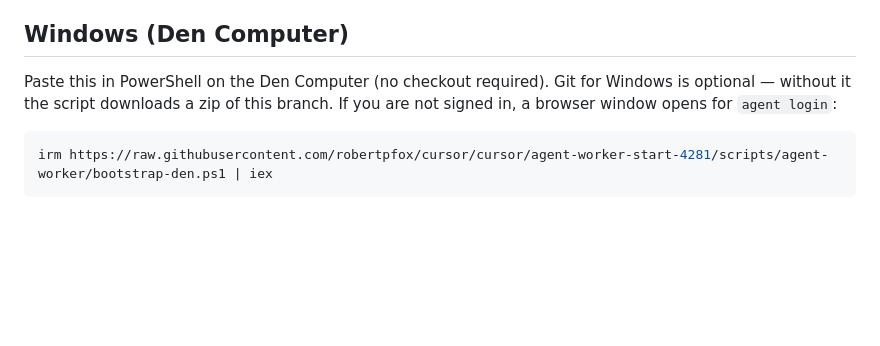
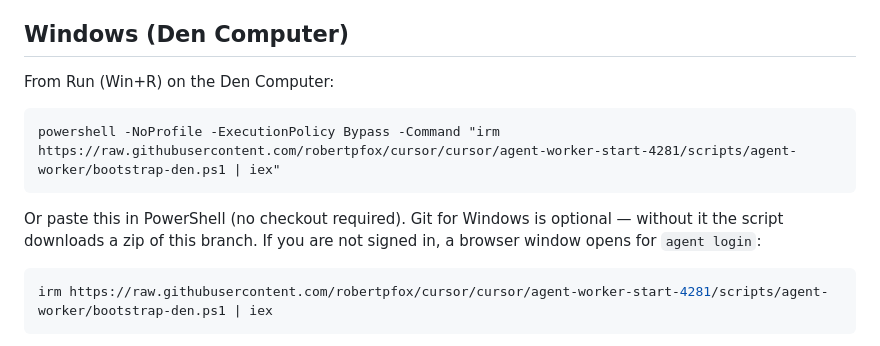
Before and after one commit to robertpfox/cursor, a Markdown page: scripts/agent-worker/README.md, the part around the change. GitHub-like rendering; blank space fills up the shorter version.

Commit message:
Document a Win+R one-liner for starting the Den Computer worker.
Opening PowerShell first is an extra step; Run can launch the bootstrap directly.

Co-authored-by: robertpfox <robertpfox@users.noreply.github.com>

````diff
--- a/scripts/agent-worker/README.md
+++ b/scripts/agent-worker/README.md
@@ -6,7 +6,13 @@
 
 ## Windows (Den Computer)
 
-Paste this in PowerShell on the Den Computer (no checkout required). Git for Windows is optional — without it the script downloads a zip of this branch. If you are not signed in, a browser window opens for `agent login`:
+From Run (Win+R) on the Den Computer:
+
+```text
+powershell -NoProfile -ExecutionPolicy Bypass -Command "irm https://raw.githubusercontent.com/robertpfox/cursor/cursor/agent-worker-start-4281/scripts/agent-worker/bootstrap-den.ps1 | iex"
+```
+
+Or paste this in PowerShell (no checkout required). Git for Windows is optional — without it the script downloads a zip of this branch. If you are not signed in, a browser window opens for `agent login`:
 
 ```powershell
 irm https://raw.githubusercontent.com/robertpfox/cursor/cursor/agent-worker-start-4281/scripts/agent-worker/bootstrap-den.ps1 | iex
````
